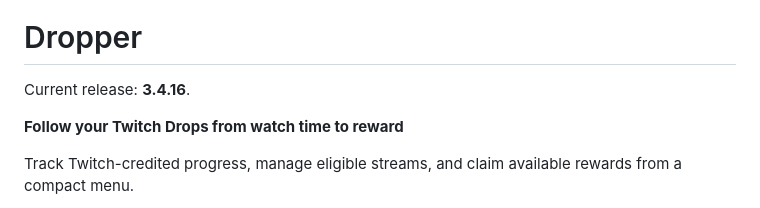
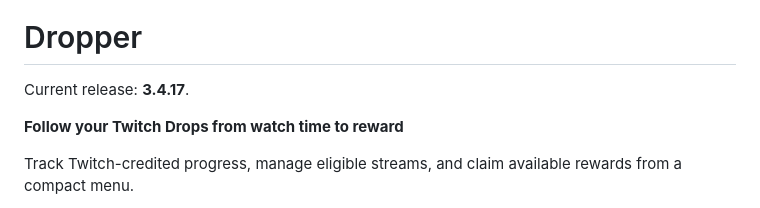
Before and after one commit to ExtraPotions/Dropper, a Markdown page: README.md, the part around the change. Rendered like a GitHub page.

Commit message:
Release Dropper 3.4.17

```diff
--- a/README.md
+++ b/README.md
@@ -2,7 +2,7 @@
 
 # Dropper
 
-Current release: **3.4.16**.
+Current release: **3.4.17**.
 
 **Follow your Twitch Drops from watch time to reward**
 
```
Also changed, not shown: CHANGELOG.md (+5 -7 lines), docs/screenshots/drops-menu.png, docs/screenshots/streams-menu.png, 8 other files.
